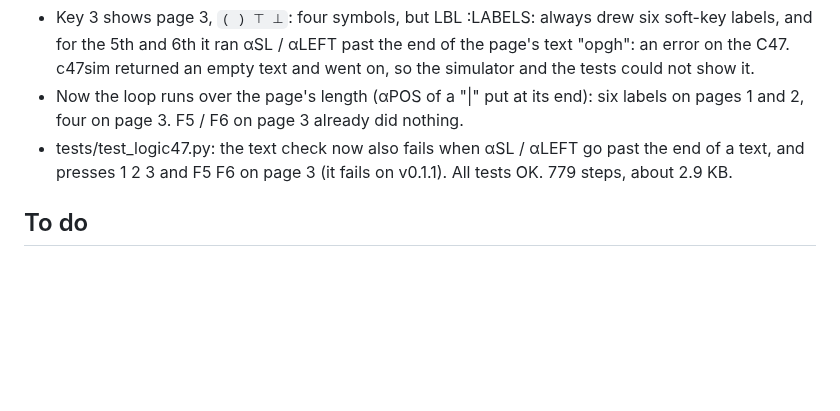
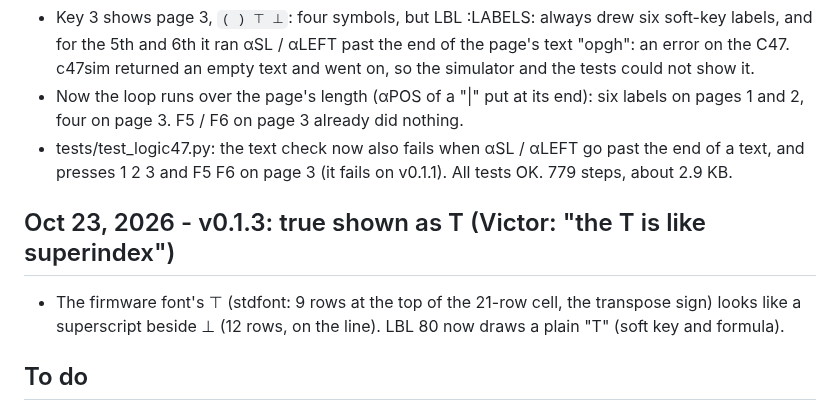
Before and after one commit to valdesvj/logic47, a Markdown page: DEVELOPMENT_NOTES.md, the part around the change. Drawn GitHub-style; blank space fills up the shorter version.

```diff
--- a/DEVELOPMENT_NOTES.md
+++ b/DEVELOPMENT_NOTES.md
@@ -47,6 +47,11 @@
 - tests/test_logic47.py: the text check now also fails when αSL / αLEFT go past the end of a text, and presses
   1 2 3 and F5 F6 on page 3 (it fails on v0.1.1). All tests OK. 779 steps, about 2.9 KB.
 
+## Oct 23, 2026 - v0.1.3: true shown as T (Victor: "the T is like superindex")
+
+- The firmware font's ⊤ (stdfont: 9 rows at the top of the 21-row cell, the transpose sign) looks like a
+  superscript beside ⊥ (12 rows, on the line). LBL 80 now draws a plain "T" (soft key and formula).
+
 ## To do
 
 1. Run on Victor's C47: the bitwise commands first.
```
Also changed, not shown: README.md (+2 -2 lines), docs/LOGIC47_tautology.png, 4 other files.
